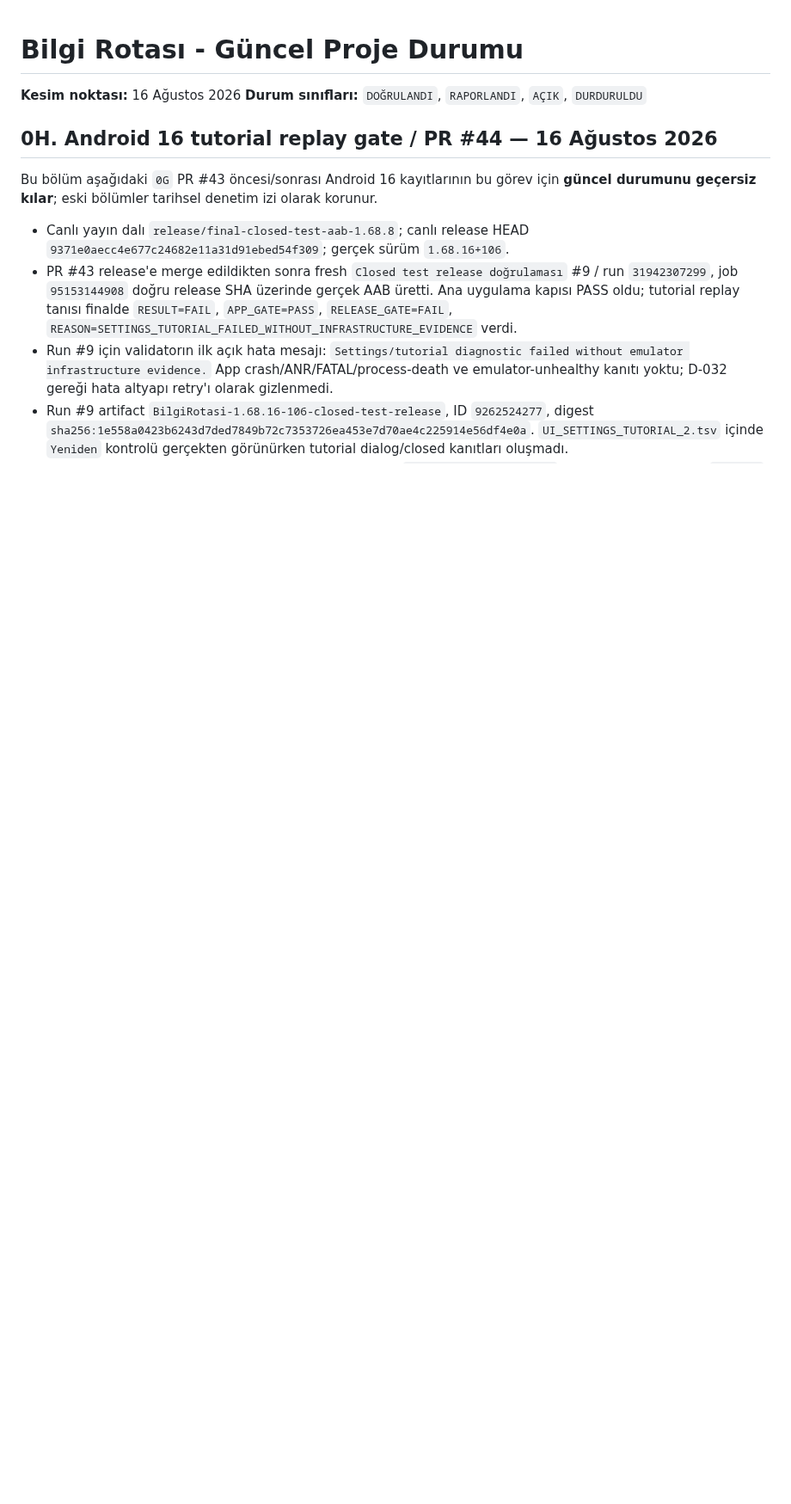
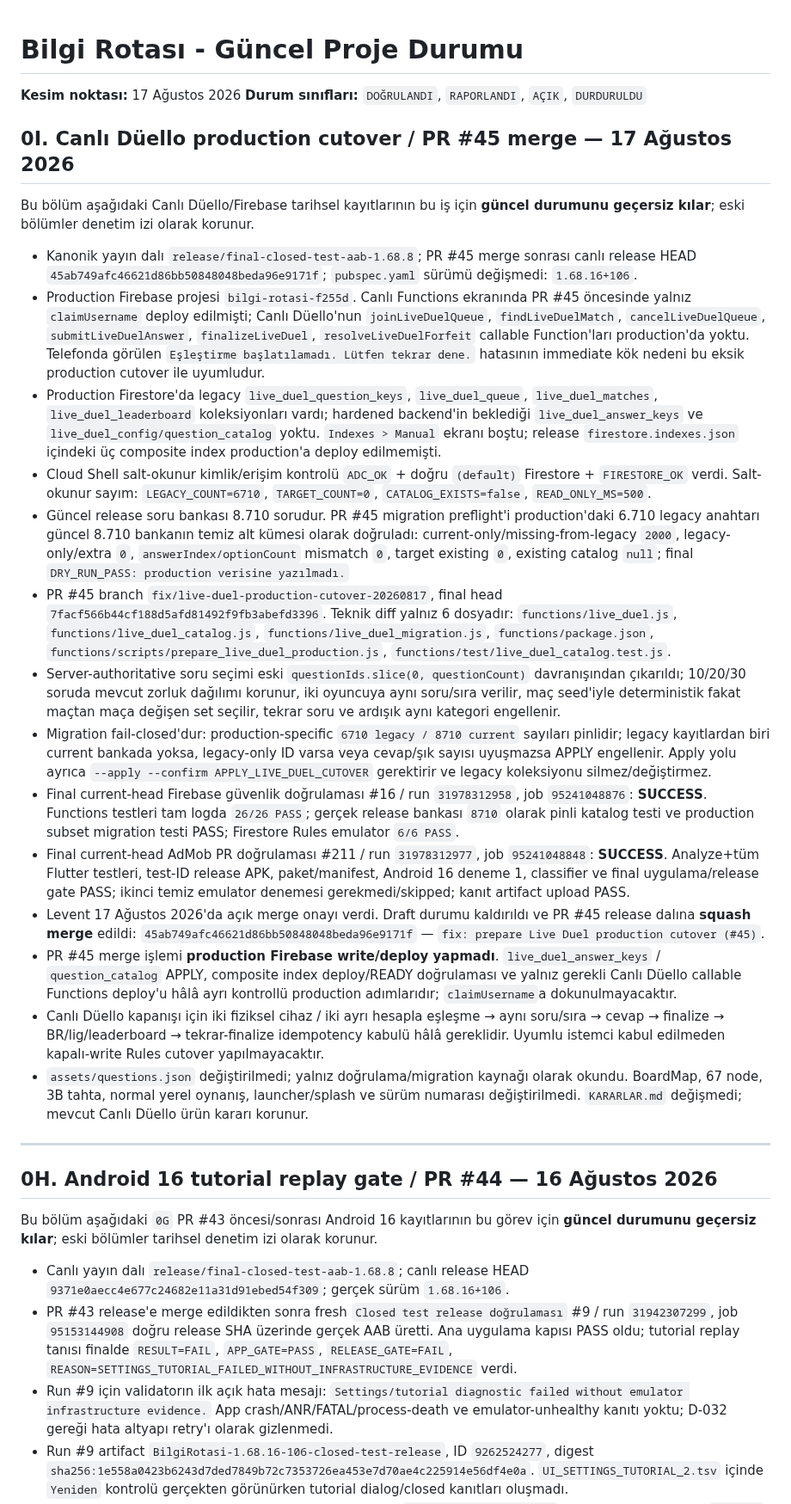
Before and after one commit to LeventuA/BilgiRotasi, a Markdown page: docs/project-memory/BILGI_ROTASI_DURUM.md, the part around one of its changes. Shown at 86% size. GitHub-like rendering; blank space fills up the shorter version.

```diff
--- a/docs/project-memory/BILGI_ROTASI_DURUM.md
+++ b/docs/project-memory/BILGI_ROTASI_DURUM.md
@@ -1,7 +1,28 @@
 # Bilgi Rotası - Güncel Proje Durumu
 
-**Kesim noktası:** 16 Ağustos 2026
+**Kesim noktası:** 17 Ağustos 2026
 **Durum sınıfları:** `DOĞRULANDI`, `RAPORLANDI`, `AÇIK`, `DURDURULDU`
+
+## 0I. Canlı Düello production cutover / PR #45 merge — 17 Ağustos 2026
+
+Bu bölüm aşağıdaki Canlı Düello/Firebase tarihsel kayıtlarının bu iş için **güncel durumunu geçersiz kılar**; eski bölümler denetim izi olarak korunur.
+
+- Kanonik yayın dalı `release/final-closed-test-aab-1.68.8`; PR #45 merge sonrası canlı release HEAD `45ab749afc46621d86bb50848048beda96e9171f`; `pubspec.yaml` sürümü değişmedi: `1.68.16+106`.
+- Production Firebase projesi `bilgi-rotasi-f255d`. Canlı Functions ekranında PR #45 öncesinde yalnız `claimUsername` deploy edilmişti; Canlı Düello'nun `joinLiveDuelQueue`, `findLiveDuelMatch`, `cancelLiveDuelQueue`, `submitLiveDuelAnswer`, `finalizeLiveDuel`, `resolveLiveDuelForfeit` callable Function'ları production'da yoktu. Telefonda görülen `Eşleştirme başlatılamadı. Lütfen tekrar dene.` hatasının immediate kök nedeni bu eksik production cutover ile uyumludur.
+- Production Firestore'da legacy `live_duel_question_keys`, `live_duel_queue`, `live_duel_matches`, `live_duel_leaderboard` koleksiyonları vardı; hardened backend'in beklediği `live_duel_answer_keys` ve `live_duel_config/question_catalog` yoktu. `Indexes > Manual` ekranı boştu; release `firestore.indexes.json` içindeki üç composite index production'a deploy edilmemişti.
+- Cloud Shell salt-okunur kimlik/erişim kontrolü `ADC_OK` + doğru `(default)` Firestore + `FIRESTORE_OK` verdi. Salt-okunur sayım: `LEGACY_COUNT=6710`, `TARGET_COUNT=0`, `CATALOG_EXISTS=false`, `READ_ONLY_MS=500`.
+- Güncel release soru bankası 8.710 sorudur. PR #45 migration preflight'i production'daki 6.710 legacy anahtarı güncel 8.710 bankanın temiz alt kümesi olarak doğruladı: current-only/missing-from-legacy `2000`, legacy-only/extra `0`, `answerIndex/optionCount` mismatch `0`, target existing `0`, existing catalog `null`; final `DRY_RUN_PASS: production verisine yazılmadı.`
+- PR #45 branch `fix/live-duel-production-cutover-20260817`, final head `7facf566b44cf188d5afd81492f9fb3abefd3396`. Teknik diff yalnız 6 dosyadır: `functions/live_duel.js`, `functions/live_duel_catalog.js`, `functions/live_duel_migration.js`, `functions/package.json`, `functions/scripts/prepare_live_duel_production.js`, `functions/test/live_duel_catalog.test.js`.
+- Server-authoritative soru seçimi eski `questionIds.slice(0, questionCount)` davranışından çıkarıldı; 10/20/30 soruda mevcut zorluk dağılımı korunur, iki oyuncuya aynı soru/sıra verilir, maç seed'iyle deterministik fakat maçtan maça değişen set seçilir, tekrar soru ve ardışık aynı kategori engellenir.
+- Migration fail-closed'dur: production-specific `6710 legacy / 8710 current` sayıları pinlidir; legacy kayıtlardan biri current bankada yoksa, legacy-only ID varsa veya cevap/şık sayısı uyuşmazsa APPLY engellenir. Apply yolu ayrıca `--apply --confirm APPLY_LIVE_DUEL_CUTOVER` gerektirir ve legacy koleksiyonu silmez/değiştirmez.
+- Final current-head Firebase güvenlik doğrulaması #16 / run `31978312958`, job `95241048876`: **SUCCESS**. Functions testleri tam logda `26/26 PASS`; gerçek release bankası `8710` olarak pinli katalog testi ve production subset migration testi PASS; Firestore Rules emulator `6/6 PASS`.
+- Final current-head AdMob PR doğrulaması #211 / run `31978312977`, job `95241048848`: **SUCCESS**. Analyze+tüm Flutter testleri, test-ID release APK, paket/manifest, Android 16 deneme 1, classifier ve final uygulama/release gate PASS; ikinci temiz emulator denemesi gerekmedi/skipped; kanıt artifact upload PASS.
+- Levent 17 Ağustos 2026'da açık merge onayı verdi. Draft durumu kaldırıldı ve PR #45 release dalına **squash merge** edildi: `45ab749afc46621d86bb50848048beda96e9171f` — `fix: prepare Live Duel production cutover (#45)`.
+- PR #45 merge işlemi **production Firebase write/deploy yapmadı**. `live_duel_answer_keys` / `question_catalog` APPLY, composite index deploy/READY doğrulaması ve yalnız gerekli Canlı Düello callable Functions deploy'u hâlâ ayrı kontrollü production adımlarıdır; `claimUsername`a dokunulmayacaktır.
+- Canlı Düello kapanışı için iki fiziksel cihaz / iki ayrı hesapla eşleşme → aynı soru/sıra → cevap → finalize → BR/lig/leaderboard → tekrar-finalize idempotency kabulü hâlâ gereklidir. Uyumlu istemci kabul edilmeden kapalı-write Rules cutover yapılmayacaktır.
+- `assets/questions.json` değiştirilmedi; yalnız doğrulama/migration kaynağı olarak okundu. BoardMap, 67 node, 3B tahta, normal yerel oynanış, launcher/splash ve sürüm numarası değiştirilmedi. `KARARLAR.md` değişmedi; mevcut Canlı Düello ürün kararı korunur.
+
+---
 
 ## 0H. Android 16 tutorial replay gate / PR #44 — 16 Ağustos 2026
 
```
Also changed, not shown: other parts of docs/project-memory/BILGI_ROTASI_DURUM.md (+10 -14 lines).
